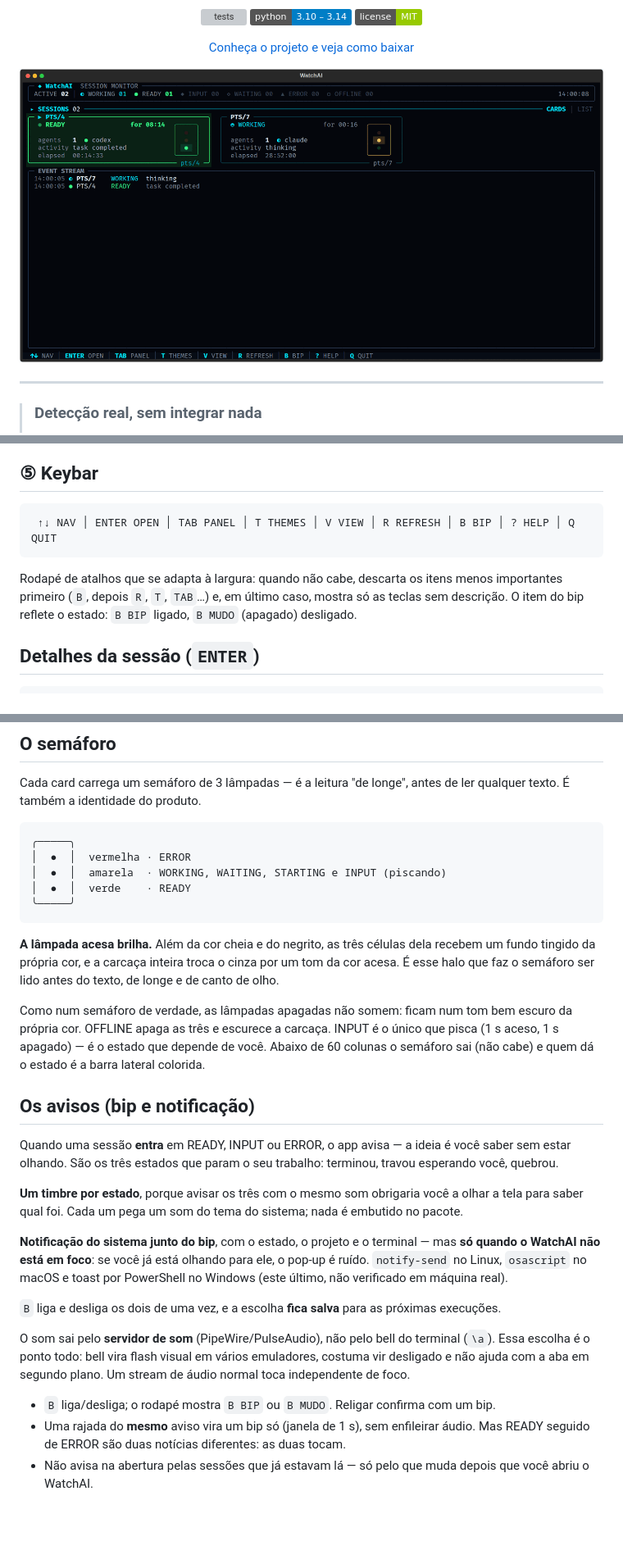
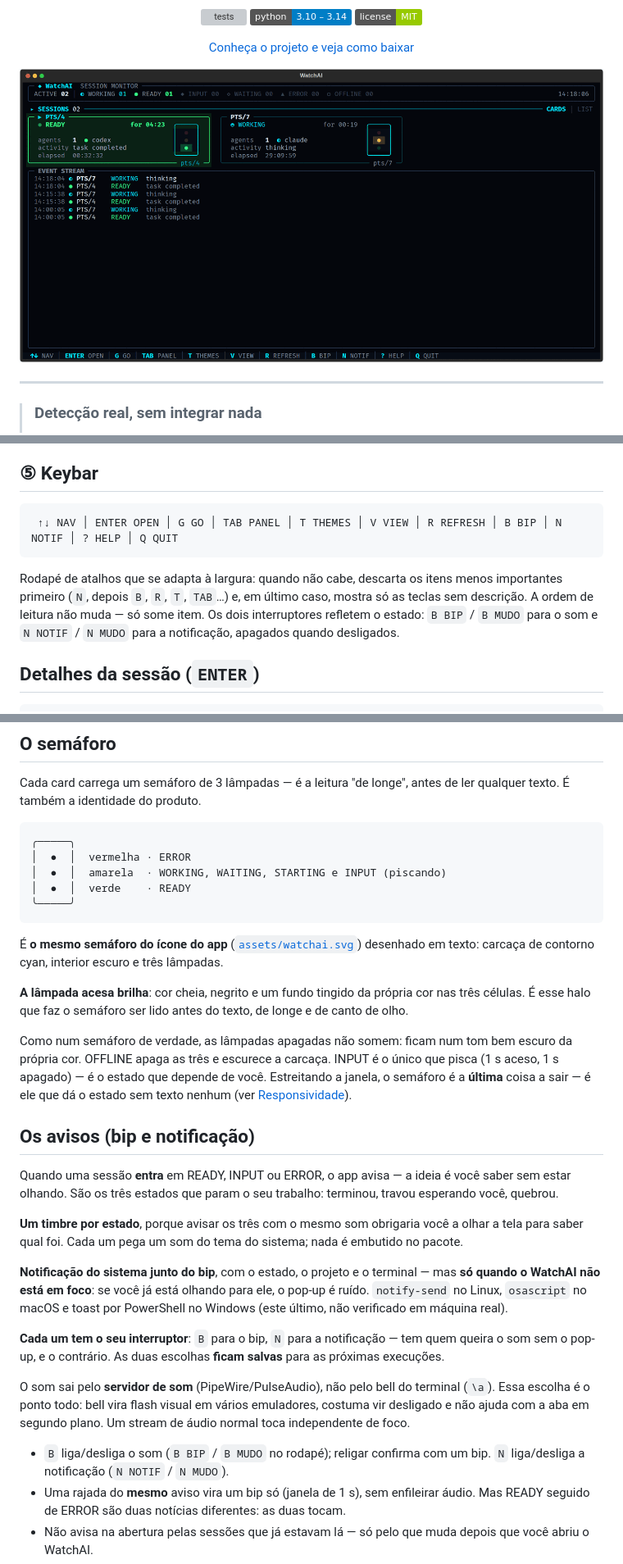
Before and after one commit to LeandroDukievicz/WatchAI, a Markdown page: README.md, 3 parts joined by grey strips. Shown: that part at 82% size. GitHub-like rendering; pictures changed too: docs/screenshot.png; badges without logos; blank space fills up the shorter version; grey boxes are pictures that could not be loaded.

````diff
--- a/README.md
+++ b/README.md
@@ -284,13 +284,14 @@ rodou enquanto você estava fora é justamente o que você não viu.
 ## ⑤ Keybar
 
 ```
- ↑↓ NAV │ ENTER OPEN │ TAB PANEL │ T THEMES │ V VIEW │ R REFRESH │ B BIP │ ? HELP │ Q QUIT
+ ↑↓ NAV │ ENTER OPEN │ G GO │ TAB PANEL │ T THEMES │ V VIEW │ R REFRESH │ B BIP │ N NOTIF │ ? HELP │ Q QUIT
 ```
 
 Rodapé de atalhos que se adapta à largura: quando não cabe, descarta os itens
-menos importantes primeiro (`B`, depois `R`, `T`, `TAB`…) e, em último caso, mostra só
-as teclas sem descrição. O item do bip reflete o estado: `B BIP` ligado,
-`B MUDO` (apagado) desligado.
+menos importantes primeiro (`N`, depois `B`, `R`, `T`, `TAB`…) e, em último caso,
+mostra só as teclas sem descrição. A ordem de leitura não muda — só some item.
+Os dois interruptores refletem o estado: `B BIP` / `B MUDO` para o som e
+`N NOTIF` / `N MUDO` para a notificação, apagados quando desligados.
 
 ## Detalhes da sessão (`ENTER`)
 
@@ -348,16 +371,18 @@ ler qualquer texto. É também a identidade do produto.
 ╰─────╯
 ```
 
-**A lâmpada acesa brilha.** Além da cor cheia e do negrito, as três células dela
-recebem um fundo tingido da própria cor, e a carcaça inteira troca o cinza por um
-tom da cor acesa. É esse halo que faz o semáforo ser lido antes do texto, de
+É **o mesmo semáforo do ícone do app** ([`assets/watchai.svg`](assets/watchai.svg))
+desenhado em texto: carcaça de contorno cyan, interior escuro e três lâmpadas.
+
+**A lâmpada acesa brilha**: cor cheia, negrito e um fundo tingido da própria cor
+nas três células. É esse halo que faz o semáforo ser lido antes do texto, de
 longe e de canto de olho.
 
 Como num semáforo de verdade, as lâmpadas apagadas não somem: ficam num tom bem
 escuro da própria cor. OFFLINE apaga as três e escurece a carcaça. INPUT é o
 único que pisca (1 s aceso, 1 s apagado) — é o estado que depende de você.
-Abaixo de 60 colunas o semáforo sai (não cabe) e quem dá o estado é a barra
-lateral colorida.
+Estreitando a janela, o semáforo é a **última** coisa a sair — é ele que dá o
+estado sem texto nenhum (ver [Responsividade](#responsividade)).
 
 ## Os avisos (bip e notificação)
 
@@ -374,15 +399,17 @@ mas **só quando o WatchAI não está em foco**: se você já está olhando para
 o pop-up é ruído. `notify-send` no Linux, `osascript` no macOS e toast por
 PowerShell no Windows (este último, não verificado em máquina real).
 
-`B` liga e desliga os dois de uma vez, e a escolha **fica salva** para as
-próximas execuções.
+**Cada um tem o seu interruptor**: `B` para o bip, `N` para a notificação — tem
+quem queira o som sem o pop-up, e o contrário. As duas escolhas **ficam salvas**
+para as próximas execuções.
 
 O som sai pelo **servidor de som** (PipeWire/PulseAudio), não pelo bell do
 terminal (`\a`). Essa escolha é o ponto todo: bell vira flash visual em vários
 emuladores, costuma vir desligado e não ajuda com a aba em segundo plano. Um
 stream de áudio normal toca independente de foco.
 
-- `B` liga/desliga; o rodapé mostra `B BIP` ou `B MUDO`. Religar confirma com um bip.
+- `B` liga/desliga o som (`B BIP` / `B MUDO` no rodapé); religar confirma com um
+  bip. `N` liga/desliga a notificação (`N NOTIF` / `N MUDO`).
 - Uma rajada do **mesmo** aviso vira um bip só (janela de 1 s), sem enfileirar
   áudio. Mas READY seguido de ERROR são duas notícias diferentes: as duas tocam.
 - Não avisa na abertura pelas sessões que já estavam lá — só pelo que muda
````
Also changed, not shown: other parts of README.md (+34 -4 lines), CHANGELOG.md (+17 -0 lines), MILESTONE.md (+19 -0 lines), 13 other files.
